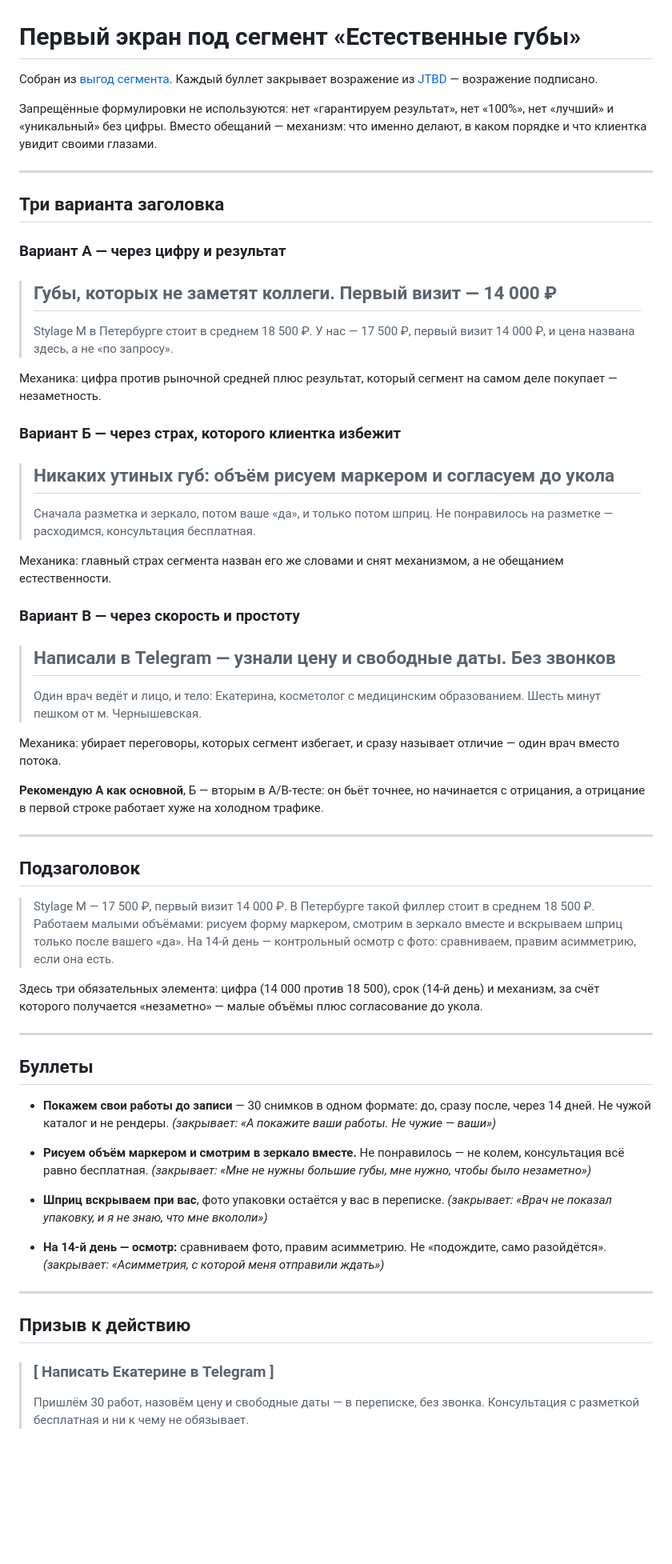
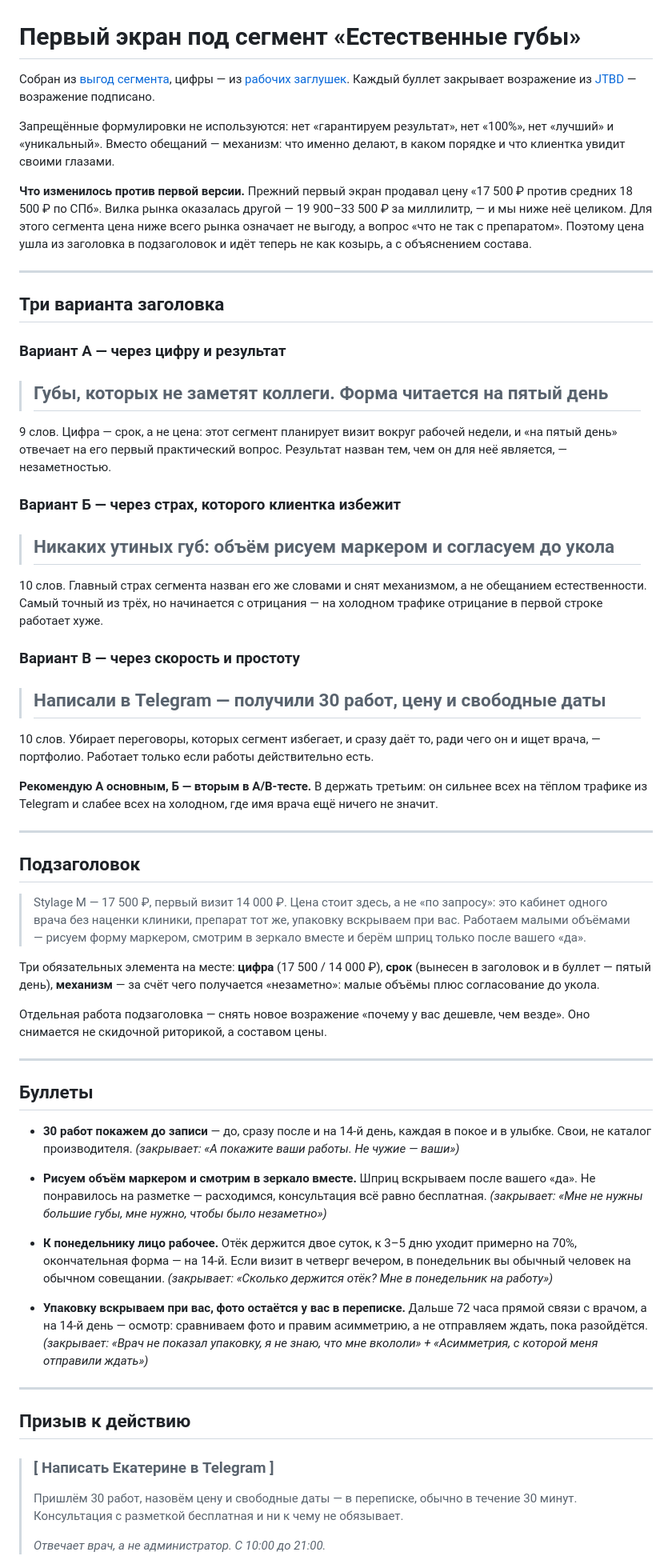
Before and after one commit to semenovmak111-create/viv-studio, a Markdown page: первый-экран-губы.md, the part around one of its changes. Shown at 80% size. Drawn GitHub-style; blank space fills up the shorter version.

Commit message:
Первый экран по губам: цена ушла из заголовка, срок восстановления встал на её место
Прежний заголовок продавал «17 500 ₽ против средних 18 500 ₽». Вилка рынка
оказалась 19 900–33 500 ₽, мы ниже неё целиком, и для этого сегмента такая
цена означает не выгоду, а вопрос «что не так с препаратом».

Поэтому цена перенесена в подзаголовок и подана составом («кабинет одного
врача без наценки клиники, препарат тот же»), а в заголовок вынесен срок
восстановления — первый практический вопрос сегмента, который планирует
визит вокруг рабочей недели.

Буллеты пересобраны на цифрах из данные-заглушки.md: динамика отёка по дням,
72 часа связи с врачом, осмотр на 14-й день, 30 работ в портфолио.

Co-Authored-By: Claude Opus 5 (1M context) <noreply@anthropic.com>

```diff
--- a/первый-экран-губы.md
+++ b/первый-экран-губы.md
@@ -1,11 +1,19 @@
 # Первый экран под сегмент «Естественные губы»
 
-Собран из [выгод сегмента](выгоды-сегмент-губы.md). Каждый буллет закрывает
-возражение из [JTBD](jtbd.md) — возражение подписано.
+Собран из [выгод сегмента](выгоды-сегмент-губы.md), цифры — из
+[рабочих заглушек](данные-заглушки.md). Каждый буллет закрывает возражение
+из [JTBD](jtbd.md) — возражение подписано.
 
 Запрещённые формулировки не используются: нет «гарантируем результат», нет
-«100%», нет «лучший» и «уникальный» без цифры. Вместо обещаний — механизм:
-что именно делают, в каком порядке и что клиентка увидит своими глазами.
+«100%», нет «лучший» и «уникальный». Вместо обещаний — механизм: что именно
+делают, в каком порядке и что клиентка увидит своими глазами.
+
+**Что изменилось против первой версии.** Прежний первый экран продавал цену
+«17 500 ₽ против средних 18 500 ₽ по СПб». Вилка рынка оказалась другой —
+19 900–33 500 ₽ за миллилитр, — и мы ниже неё целиком. Для этого сегмента
+цена ниже всего рынка означает не выгоду, а вопрос «что не так с
+препаратом». Поэтому цена ушла из заголовка в подзаголовок и идёт теперь
+не как козырь, а с объяснением состава.
 
 ---
 
@@ -13,70 +21,71 @@
 
 ### Вариант А — через цифру и результат
 
-> ## Губы, которых не заметят коллеги. Первый визит — 14 000 ₽
->
-> Stylage M в Петербурге стоит в среднем 18 500 ₽. У нас — 17 500 ₽,
-> первый визит 14 000 ₽, и цена названа здесь, а не «по запросу».
+> ## Губы, которых не заметят коллеги. Форма читается на пятый день
 
-Механика: цифра против рыночной средней плюс результат, который сегмент
-на самом деле покупает — незаметность.
+9 слов. Цифра — срок, а не цена: этот сегмент планирует визит вокруг рабочей
+недели, и «на пятый день» отвечает на его первый практический вопрос.
+Результат назван тем, чем он для неё является, — незаметностью.
 
 ### Вариант Б — через страх, которого клиентка избежит
 
 > ## Никаких утиных губ: объём рисуем маркером и согласуем до укола
->
-> Сначала разметка и зеркало, потом ваше «да», и только потом шприц.
-> Не понравилось на разметке — расходимся, консультация бесплатная.
 
-Механика: главный страх сегмента назван его же словами и снят механизмом,
-а не обещанием естественности.
+10 слов. Главный страх сегмента назван его же словами и снят механизмом, а не
+обещанием естественности. Самый точный из трёх, но начинается с отрицания —
+на холодном трафике отрицание в первой строке работает хуже.
 
 ### Вариант В — через скорость и простоту
 
-> ## Написали в Telegram — узнали цену и свободные даты. Без звонков
->
-> Один врач ведёт и лицо, и тело: Екатерина, косметолог с медицинским
-> образованием. Шесть минут пешком от м. Чернышевская.
+> ## Написали в Telegram — получили 30 работ, цену и свободные даты
 
-Механика: убирает переговоры, которых сегмент избегает, и сразу называет
-отличие — один врач вместо потока.
+10 слов. Убирает переговоры, которых сегмент избегает, и сразу даёт то, ради
+чего он и ищет врача, — портфолио. Работает только если работы действительно
+есть.
 
-**Рекомендую А как основной**, Б — вторым в A/B-тесте: он бьёт точнее, но
-начинается с отрицания, а отрицание в первой строке работает хуже на
-холодном трафике.
+**Рекомендую А основным, Б — вторым в A/B-тесте.** В держать третьим: он
+сильнее всех на тёплом трафике из Telegram и слабее всех на холодном, где
+имя врача ещё ничего не значит.
 
 ---
 
 ## Подзаголовок
 
-> Stylage M — 17 500 ₽, первый визит 14 000 ₽. В Петербурге такой филлер
-> стоит в среднем 18 500 ₽. Работаем малыми объёмами: рисуем форму маркером,
-> смотрим в зеркало вместе и вскрываем шприц только после вашего «да».
-> На 14-й день — контрольный осмотр с фото: сравниваем, правим асимметрию,
-> если она есть.
+> Stylage M — 17 500 ₽, первый визит 14 000 ₽. Цена стоит здесь, а не
+> «по запросу»: это кабинет одного врача без наценки клиники, препарат тот
+> же, упаковку вскрываем при вас. Работаем малыми объёмами — рисуем форму
+> маркером, смотрим в зеркало вместе и берём шприц только после вашего «да».
 
-Здесь три обязательных элемента: цифра (14 000 против 18 500), срок
-(14-й день) и механизм, за счёт которого получается «незаметно» — малые
-объёмы плюс согласование до укола.
+Три обязательных элемента на месте: **цифра** (17 500 / 14 000 ₽), **срок**
+(вынесен в заголовок и в буллет — пятый день), **механизм** — за счёт чего
+получается «незаметно»: малые объёмы плюс согласование до укола.
+
+Отдельная работа подзаголовка — снять новое возражение «почему у вас дешевле,
+чем везде». Оно снимается не скидочной риторикой, а составом цены.
 
 ---
 
 ## Буллеты
 
-- **Покажем свои работы до записи** — 30 снимков в одном формате: до,
-  сразу после, через 14 дней. Не чужой каталог и не рендеры.
+- **30 работ покажем до записи** — до, сразу после и на 14-й день, каждая
+  в покое и в улыбке. Свои, не каталог производителя.
   *(закрывает: «А покажите ваши работы. Не чужие — ваши»)*
 
-- **Рисуем объём маркером и смотрим в зеркало вместе.** Не понравилось —
-  не колем, консультация всё равно бесплатная.
+- **Рисуем объём маркером и смотрим в зеркало вместе.** Шприц вскрываем
+  после вашего «да». Не понравилось на разметке — расходимся, консультация
+  всё равно бесплатная.
   *(закрывает: «Мне не нужны большие губы, мне нужно, чтобы было незаметно»)*
 
-- **Шприц вскрываем при вас**, фото упаковки остаётся у вас в переписке.
-  *(закрывает: «Врач не показал упаковку, и я не знаю, что мне вкололи»)*
+- **К понедельнику лицо рабочее.** Отёк держится двое суток, к 3–5 дню
+  уходит примерно на 70%, окончательная форма — на 14-й. Если визит в
+  четверг вечером, в понедельник вы обычный человек на обычном совещании.
+  *(закрывает: «Сколько держится отёк? Мне в понедельник на работу»)*
 
-- **На 14-й день — осмотр:** сравниваем фото, правим асимметрию. Не
-  «подождите, само разойдётся».
-  *(закрывает: «Асимметрия, с которой меня отправили ждать»)*
+- **Упаковку вскрываем при вас, фото остаётся у вас в переписке.** Дальше
+  72 часа прямой связи с врачом, а на 14-й день — осмотр: сравниваем фото и
+  правим асимметрию, а не отправляем ждать, пока разойдётся.
+  *(закрывает: «Врач не показал упаковку, я не знаю, что мне вкололи» +
+  «Асимметрия, с которой меня отправили ждать»)*
 
 ---
 
@@ -84,7 +93,10 @@
 
 > ### [ Написать Екатерине в Telegram ]
 >
-> Пришлём 30 работ, назовём цену и свободные даты — в переписке, без звонка.
-> Консультация с разметкой бесплатная и ни к чему не обязывает.
+> Пришлём 30 работ, назовём цену и свободные даты — в переписке, обычно в
+> течение 30 минут. Консультация с разметкой бесплатная и ни к чему не
+> обязывает.
+>
+> *Отвечает врач, а не администратор. С 10:00 до 21:00.*
 
 Следующий шаг назван буквально: человек знает, куда нажмёт, что получит в
```
Also changed, not shown: other parts of первый-экран-губы.md (+12 -13 lines).
